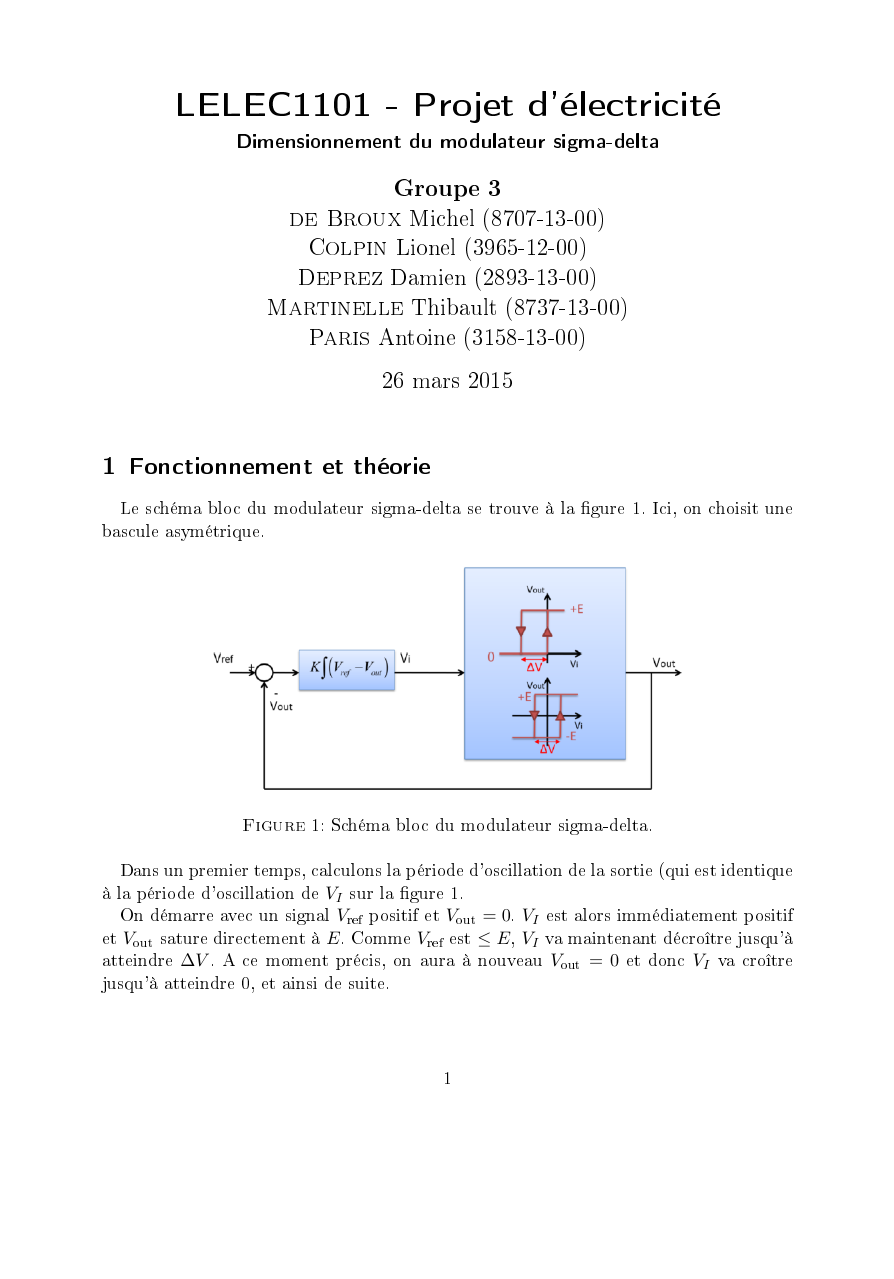
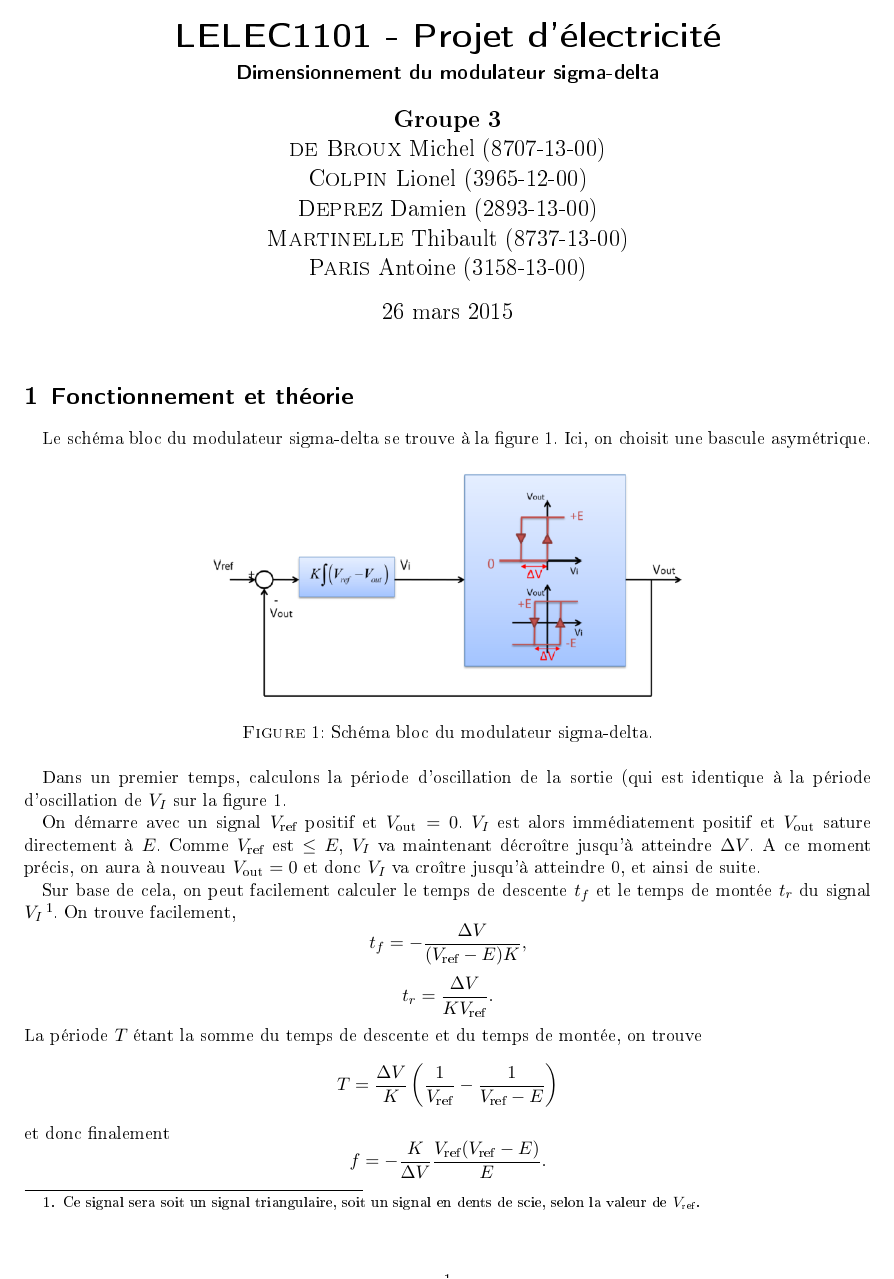
Before and after one commit to anpar/LELEC1101-GR3, a LaTeX document (lib.tex): page 1 of 5 before the commit and page 1 of 4 after it. The pictures show the PDF file sigma-delta/sigma-delta.pdf that the author committed with the source.

Commit message:
Change page margin

```diff
--- a/lib.tex
+++ b/lib.tex
@@ -8,7 +8,7 @@
 \usepackage[T1]{fontenc}
 \usepackage[francais]{babel}
 % Layout and figures
-%\usepackage[top=2.5cm,bottom=2.5cm,right=2.5cm,left=2.5cm]{geometry}
+\usepackage[top=1.5cm,bottom=1.5cm,right=1.5cm,left=1.5cm]{geometry}
 \usepackage{subfigure}
 \usepackage{rotating}
 % Units and numbers
```
Also changed, not shown: sigma-delta/sigma-delta.pdf.
